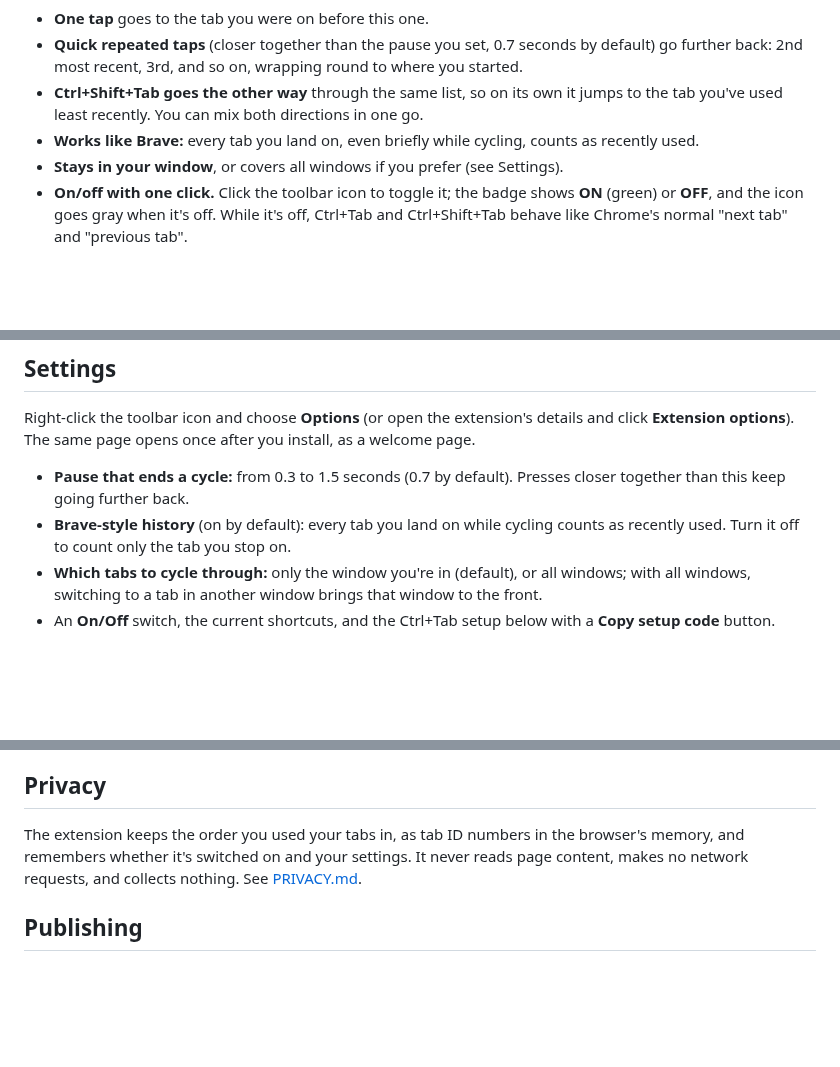
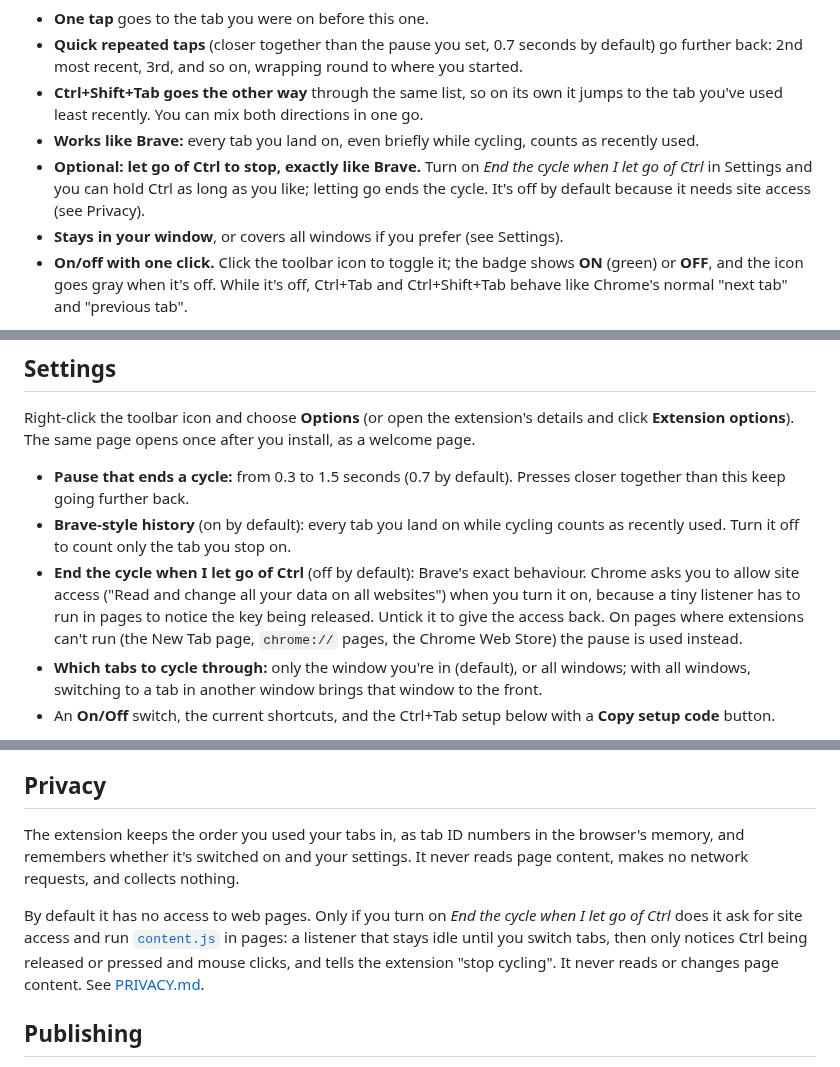
Before and after one commit to Hariprasad-b-s/mru-extension, a Markdown page: README.md, 3 parts joined by grey strips. Drawn GitHub-style; blank space fills up the shorter version.

```diff
--- a/README.md
+++ b/README.md
@@ -10,6 +10,7 @@ It works in the background with nothing on screen: no overlays, no popups, no ac
 - **Quick repeated taps** (closer together than the pause you set, 0.7 seconds by default) go further back: 2nd most recent, 3rd, and so on, wrapping round to where you started.
 - **Ctrl+Shift+Tab goes the other way** through the same list, so on its own it jumps to the tab you've used least recently. You can mix both directions in one go.
 - **Works like Brave:** every tab you land on, even briefly while cycling, counts as recently used.
+- **Optional: let go of Ctrl to stop, exactly like Brave.** Turn on *End the cycle when I let go of Ctrl* in Settings and you can hold Ctrl as long as you like; letting go ends the cycle. It's off by default because it needs site access (see Privacy).
 - **Stays in your window**, or covers all windows if you prefer (see Settings).
 - **On/off with one click.** Click the toolbar icon to toggle it; the badge shows **ON** (green) or **OFF**, and the icon goes gray when it's off. While it's off, Ctrl+Tab and Ctrl+Shift+Tab behave like Chrome's normal "next tab" and "previous tab".
 
@@ -37,6 +38,7 @@ Right-click the toolbar icon and choose **Options** (or open the extension's det
 
 - **Pause that ends a cycle:** from 0.3 to 1.5 seconds (0.7 by default). Presses closer together than this keep going further back.
 - **Brave-style history** (on by default): every tab you land on while cycling counts as recently used. Turn it off to count only the tab you stop on.
+- **End the cycle when I let go of Ctrl** (off by default): Brave's exact behaviour. Chrome asks you to allow site access ("Read and change all your data on all websites") when you turn it on, because a tiny listener has to run in pages to notice the key being released. Untick it to give the access back. On pages where extensions can't run (the New Tab page, `chrome://` pages, the Chrome Web Store) the pause is used instead.
 - **Which tabs to cycle through:** only the window you're in (default), or all windows; with all windows, switching to a tab in another window brings that window to the front.
 - An **On/Off** switch, the current shortcuts, and the Ctrl+Tab setup below with a **Copy setup code** button.
 
@@ -130,7 +132,9 @@ If you installed a copy before the extension had a fixed ID, remove it and use *
 
 ## Privacy
 
-The extension keeps the order you used your tabs in, as tab ID numbers in the browser's memory, and remembers whether it's switched on and your settings. It never reads page content, makes no network requests, and collects nothing. See [PRIVACY.md](PRIVACY.md).
+The extension keeps the order you used your tabs in, as tab ID numbers in the browser's memory, and remembers whether it's switched on and your settings. It never reads page content, makes no network requests, and collects nothing.
+
+By default it has no access to web pages. Only if you turn on *End the cycle when I let go of Ctrl* does it ask for site access and run [`content.js`](content.js) in pages: a listener that stays idle until you switch tabs, then only notices Ctrl being released or pressed and mouse clicks, and tells the extension "stop cycling". It never reads or changes page content. See [PRIVACY.md](PRIVACY.md).
 
 ## Publishing
 
```
Also changed, not shown: other parts of README.md (+1 -0 lines), PRIVACY.md (+15 -2 lines), store/listing.md (+14 -3 lines), store/screenshot-settings-1280x800.png, 6 other files.
